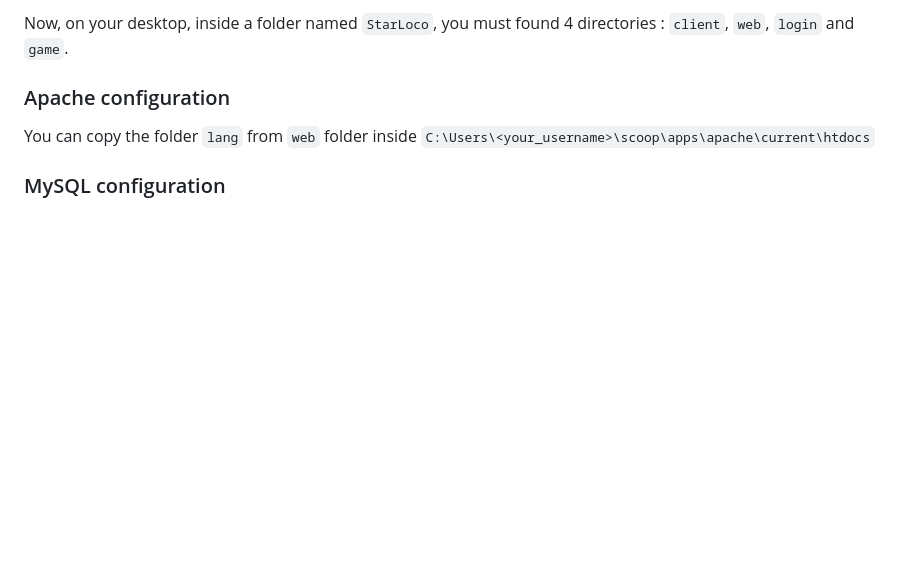
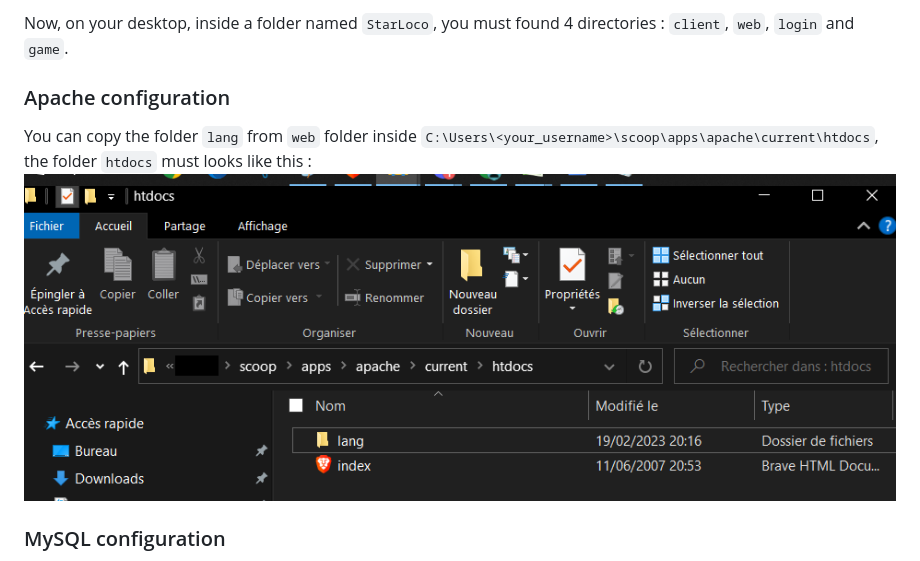
Before and after one commit to StarLoco/StarLoco, a Markdown page: README.md, the part around the change. GitHub-like rendering; blank space fills up the shorter version.

```diff
--- a/README.md
+++ b/README.md
@@ -61,7 +61,8 @@ Now, on your desktop, inside a folder named `StarLoco`, you must found 4 directo
 
 ### Apache configuration
 
-You can copy the folder `lang` from `web` folder inside `C:\Users\<your_username>\scoop\apps\apache\current\htdocs`
+You can copy the folder `lang` from `web` folder inside `C:\Users\<your_username>\scoop\apps\apache\current\htdocs`, the folder `htdocs` must looks like this :
+![apache folder](https://raw.githubusercontent.com/StarLoco/StarLoco/main/apache-folder.png)
 
 ### MySQL configuration
 
```
